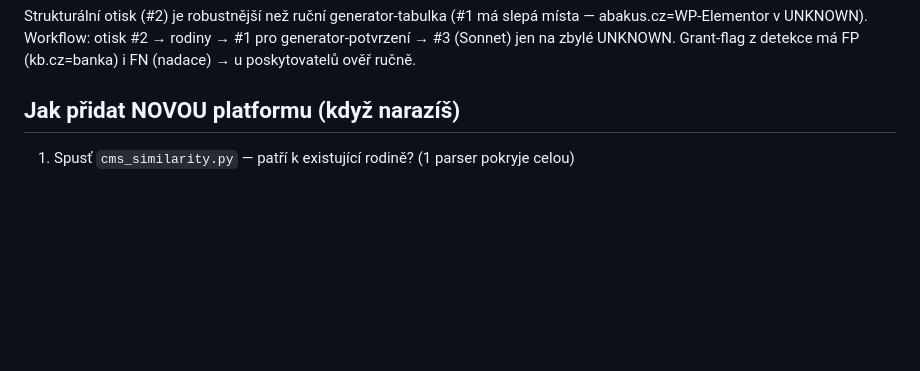
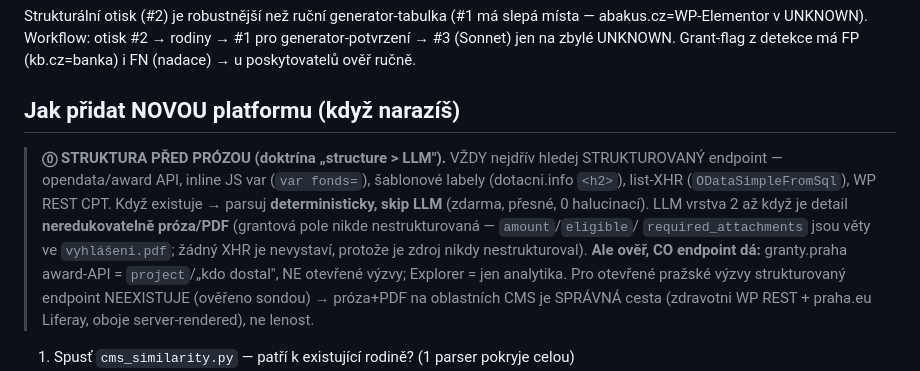
Before and after one commit to chocholous/regrantio, a Markdown page: docs/detection.md, the part around the change. Drawn GitHub-style; blank space fills up the shorter version.

Commit message:
detection.md: doktrína "struktura před prózou" jako krok ⓪
API-first reflex: vždy nejdřív hledej strukturovaný endpoint (opendata/award API,
inline JS var, šablona, list-XHR, WP REST); LLM vrstva 2 až když je detail
neredukovatelně próza/PDF. Ověř CO endpoint dá (granty.praha = awardy ne výzvy).
Pro pražské otevřené výzvy strukturovaný endpoint NEEXISTUJE (ověřeno) → próza+PDF
na oblastních CMS je správná cesta.

Co-Authored-By: Claude Opus 4.8 (1M context) <noreply@anthropic.com>

```diff
--- a/docs/detection.md
+++ b/docs/detection.md
@@ -38,6 +38,16 @@ abakus.cz=WP-Elementor v UNKNOWN). Workflow: otisk #2 → rodiny → #1 pro gene
 u poskytovatelů ověř ručně.
 
 ## Jak přidat NOVOU platformu (když narazíš)
+
+> **⓪ STRUKTURA PŘED PRÓZOU (doktrína „structure > LLM").** VŽDY nejdřív hledej STRUKTUROVANÝ endpoint —
+> opendata/award API, inline JS var (`var fonds=`), šablonové labely (dotacni.info `<h2>`), list-XHR
+> (`ODataSimpleFromSql`), WP REST CPT. Když existuje → parsuj **deterministicky, skip LLM** (zdarma, přesné, 0 halucinací).
+> LLM vrstva 2 až když je detail **neredukovatelně próza/PDF** (grantová pole nikde nestrukturovaná — `amount`/`eligible`/
+> `required_attachments` jsou věty ve `vyhlášení.pdf`; žádný XHR je nevystaví, protože je zdroj nikdy nestrukturoval).
+> **Ale ověř, CO endpoint dá:** granty.praha award-API = `project`/„kdo dostal", NE otevřené výzvy; Explorer = jen analytika.
+> Pro otevřené pražské výzvy strukturovaný endpoint NEEXISTUJE (ověřeno sondou) → próza+PDF na oblastních CMS je SPRÁVNÁ
+> cesta (zdravotni WP REST + praha.eu Liferay, oboje server-rendered), ne lenost.
+
 1. Spusť `cms_similarity.py` — patří k existující rodině? (1 parser pokryje celou)
 2. Když ne: zjisti přístup (REST? inline-JS? HTML-listing? SPA? postback?) probe homepage + dotační sekce.
    - **Rychlá sonda:** `curl` homepage + spočítej grant-slova (`výzv|dotac|grant|žádost`) ve **statickém** HTML. Hodně hitů (eeagrants 16) ⇒ server-rendered ⇒ stačí čisté HTTP (viz `scripts/eeagrants.py`). Skoro 0 hitů ⇒ JS-rendered ⇒ krok 2b.
```
